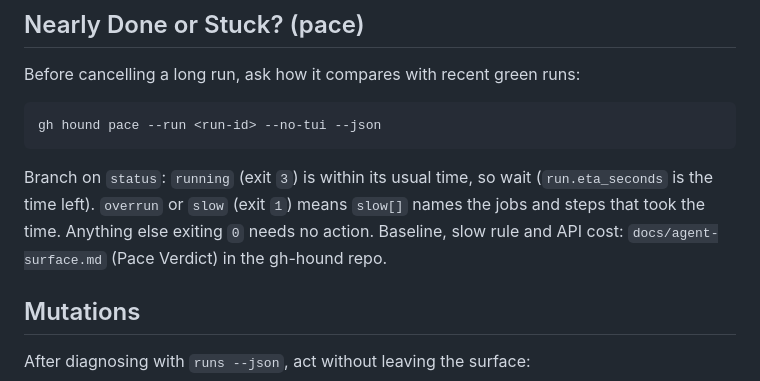
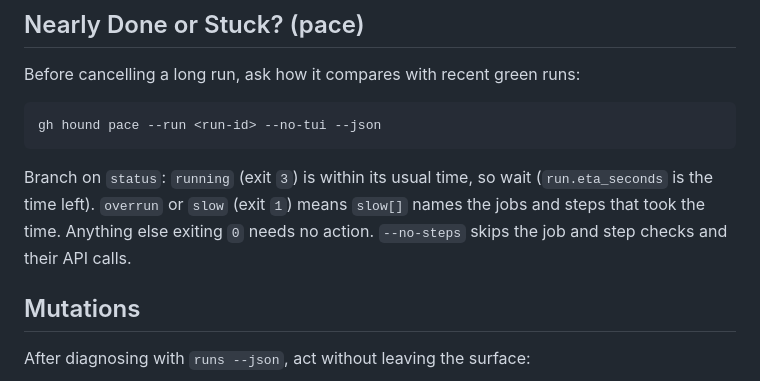
Before and after one commit to indrasvat/gh-hound, a Markdown page: skills/gh-hound/SKILL.md, the part around the change. GitHub-like rendering.

Commit message:
docs(skill): keep the pace section self-contained
Claude-Session: https://claude.ai/code/session_01AwVAUArZ1knN8iQ6p46xmB

````diff
--- a/skills/gh-hound/SKILL.md
+++ b/skills/gh-hound/SKILL.md
@@ -128,7 +128,7 @@ Before cancelling a long run, ask how it compares with recent green runs:
 gh hound pace --run <run-id> --no-tui --json
 ```
 
-Branch on `status`: `running` (exit `3`) is within its usual time, so wait (`run.eta_seconds` is the time left). `overrun` or `slow` (exit `1`) means `slow[]` names the jobs and steps that took the time. Anything else exiting `0` needs no action. Baseline, slow rule and API cost: `docs/agent-surface.md` (Pace Verdict) in the gh-hound repo.
+Branch on `status`: `running` (exit `3`) is within its usual time, so wait (`run.eta_seconds` is the time left). `overrun` or `slow` (exit `1`) means `slow[]` names the jobs and steps that took the time. Anything else exiting `0` needs no action. `--no-steps` skips the job and step checks and their API calls.
 
 ## Mutations
 
````
